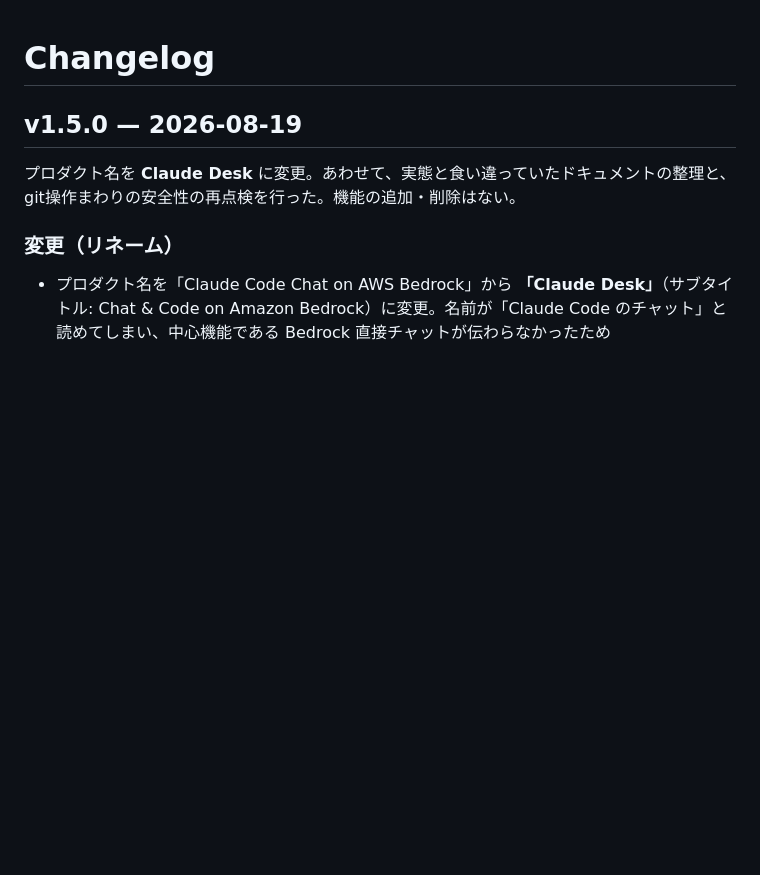
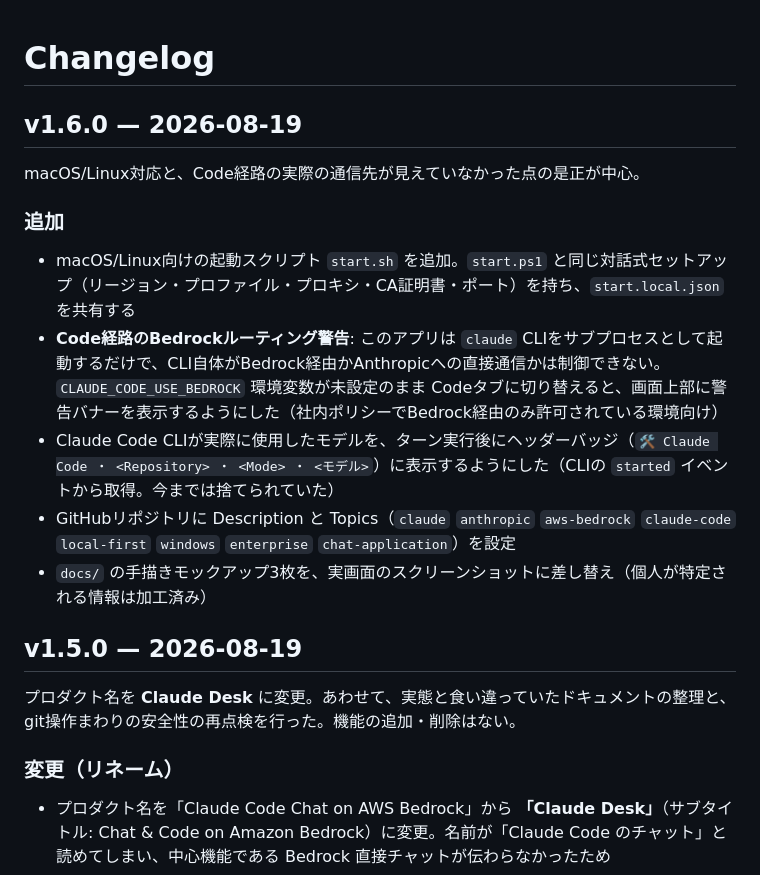
Before and after one commit to sho5sa10/BedrockChat, a Markdown page: CHANGELOG.md, the part around the change. GitHub-like rendering; blank space fills up the shorter version.

```diff
--- a/CHANGELOG.md
+++ b/CHANGELOG.md
@@ -1,4 +1,15 @@
 # Changelog
+
+## v1.6.0 — 2026-08-19
+
+macOS/Linux対応と、Code経路の実際の通信先が見えていなかった点の是正が中心。
+
+### 追加
+- macOS/Linux向けの起動スクリプト `start.sh` を追加。`start.ps1` と同じ対話式セットアップ（リージョン・プロファイル・プロキシ・CA証明書・ポート）を持ち、`start.local.json` を共有する
+- **Code経路のBedrockルーティング警告**: このアプリは `claude` CLIをサブプロセスとして起動するだけで、CLI自体がBedrock経由かAnthropicへの直接通信かは制御できない。`CLAUDE_CODE_USE_BEDROCK` 環境変数が未設定のまま Codeタブに切り替えると、画面上部に警告バナーを表示するようにした（社内ポリシーでBedrock経由のみ許可されている環境向け）
+- Claude Code CLIが実際に使用したモデルを、ターン実行後にヘッダーバッジ（`🛠 Claude Code ・ <Repository> ・ <Mode> ・ <モデル>`）に表示するようにした（CLIの `started` イベントから取得。今までは捨てられていた）
+- GitHubリポジトリに Description と Topics（`claude` `anthropic` `aws-bedrock` `claude-code` `local-first` `windows` `enterprise` `chat-application`）を設定
+- `docs/` の手描きモックアップ3枚を、実画面のスクリーンショットに差し替え（個人が特定される情報は加工済み）
 
 ## v1.5.0 — 2026-08-19
 
```
Also changed, not shown: CLAUDE.md (+2 -1 lines), README.md (+20 -15 lines), docs/screenshot-attach.png (added), docs/screenshot-chat.png (added), docs/screenshot-settings.png (added), 9 other files.
